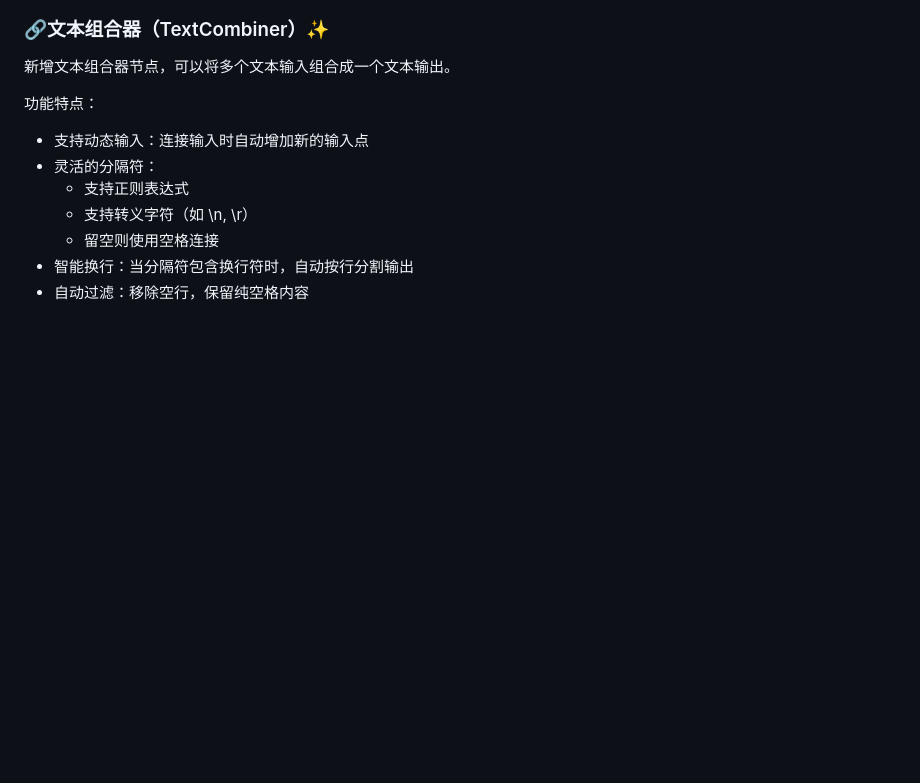
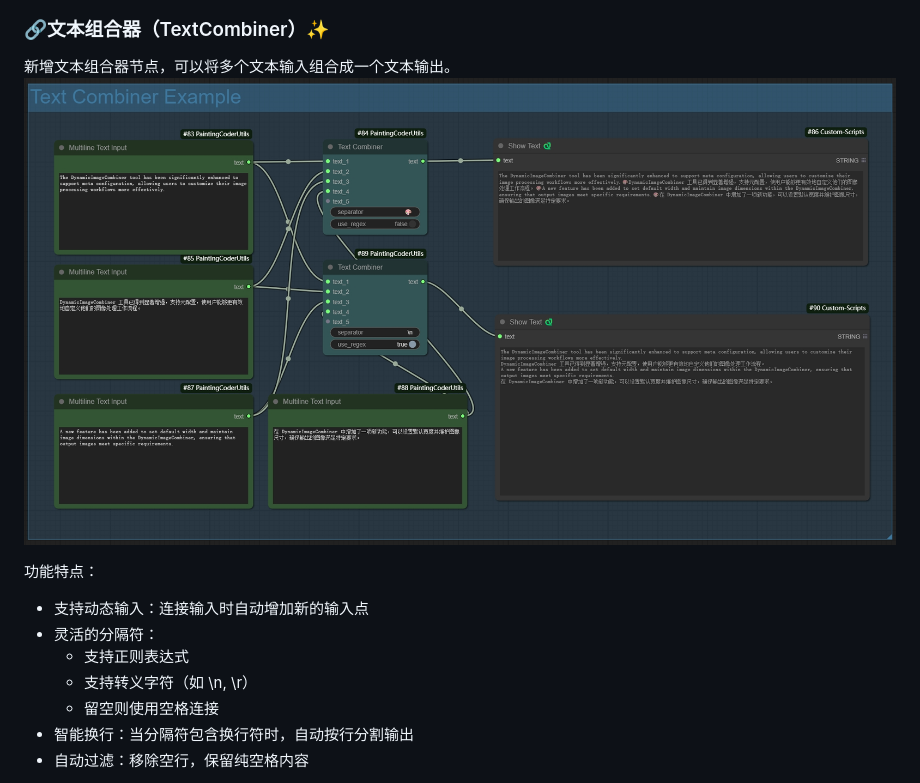
Before and after one commit to jammyfu/ComfyUI_PaintingCoderUtils, a Markdown page: README_CN.md, the part around the change. GitHub-like rendering; pictures changed too: docs/images/text_combiner01.png (added); blank space fills up the shorter version.

```diff
--- a/README_CN.md
+++ b/README_CN.md
@@ -115,6 +115,7 @@
 
 ### 🔗文本组合器（TextCombiner）✨
 新增文本组合器节点，可以将多个文本输入组合成一个文本输出。
+![新增文本组合器节点，可以将多个文本输入组合成一个文本输出。](docs/images/text_combiner01.png)
 
 功能特点：
 - 支持动态输入：连接输入时自动增加新的输入点
```
Also changed, not shown: README.md (+1 -0 lines), 1 other file.
